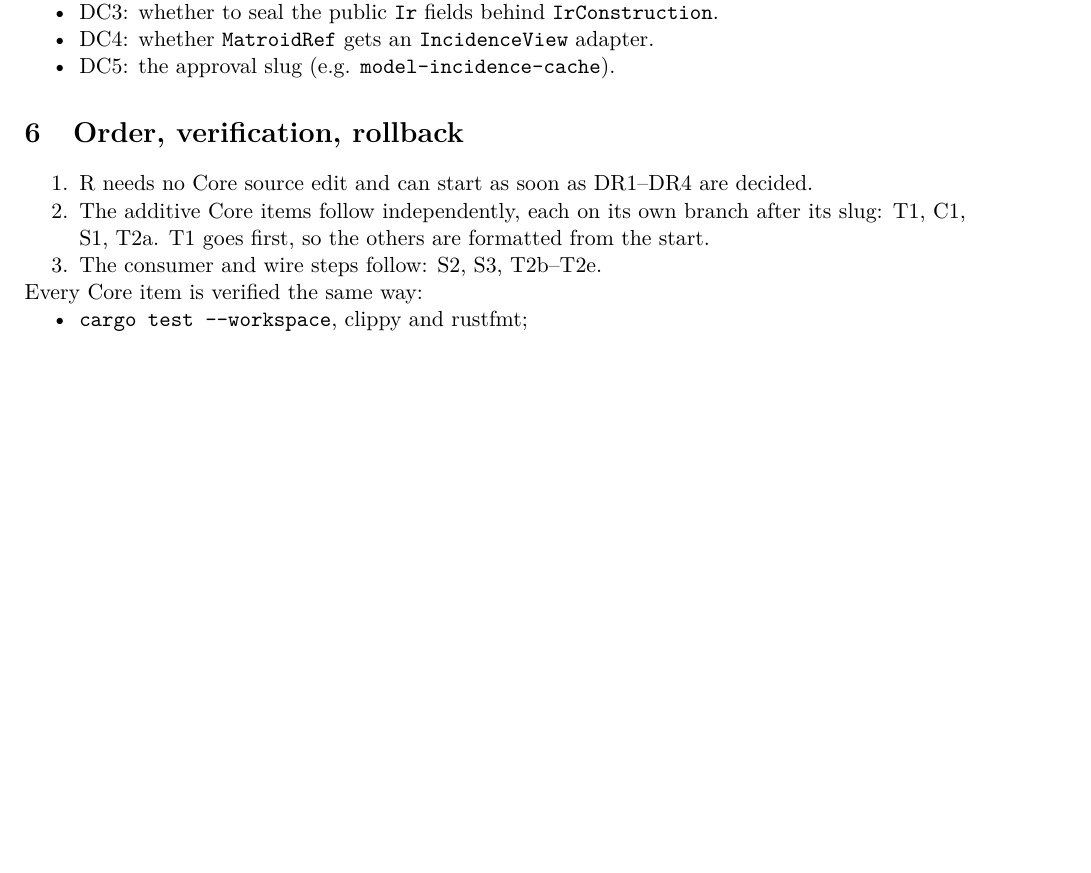
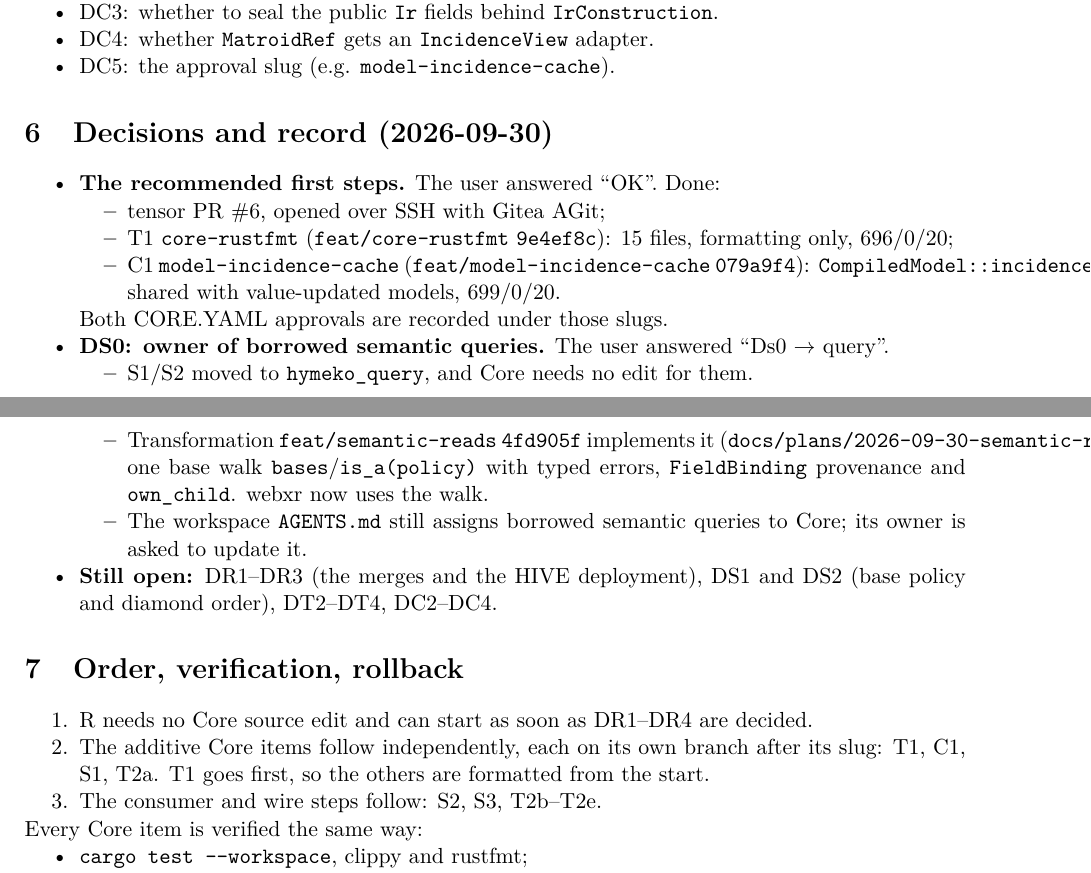
Before and after one commit to hymeko-framework/core, a LaTeX document (docs/plans/2026-09-30-core-after-extraction/plan.tex): part of page 4 of 5 before the commit and two parts of pages 4 and 5 of 5 after it, the two joined at a grey line, cut so that both start at the same text, the shorter picture padded with empty space. Compiled offline with pdfLaTeX.

Commit message:
docs(plans): record the first steps and DS0 (borrowed semantic queries -> hymeko_query)
- Records the answer "OK" to the recommended steps: tensor PR #6, T1 9e4ef8c,
  C1 079a9f4.
- Records the answer "Ds0 -> query". S1/S2 moved to transformation
  feat/semantic-reads 4fd905f, and Core needs no edit for them.
- Notes that the workspace AGENTS.md still assigns these queries to Core.

Co-Authored-By: Claude Opus 5.5 (1M context) <noreply@anthropic.com>

```diff
--- a/docs/plans/2026-09-30-core-after-extraction/plan.tex
+++ b/docs/plans/2026-09-30-core-after-extraction/plan.tex
@@ -237,6 +237,29 @@ Phases 2--8 need re-planning against Canon, \code{CanonicalIdentity}, symbol com
 \item DC5: the approval slug (e.g. \code{model-incidence-cache}).
 \end{itemize}
 
+\section{Decisions and record (2026-09-30)}
+\begin{itemize}[nosep]
+\item \textbf{The recommended first steps.} The user answered ``OK''. Done:
+  \begin{itemize}[nosep]
+  \item tensor PR \#6, opened over SSH with Gitea AGit;
+  \item T1 \code{core-rustfmt} (\code{feat/core-rustfmt} \code{9e4ef8c}): 15 files, formatting only, 696/0/20;
+  \item C1 \code{model-incidence-cache} (\code{feat/model-incidence-cache} \code{079a9f4}):
+    \code{CompiledModel::incidences()}, shared with value-updated models, 699/0/20.
+  \end{itemize}
+  Both CORE.YAML approvals are recorded under those slugs.
+\item \textbf{DS0: owner of borrowed semantic queries.} The user answered ``Ds0 $\to$ query''.
+  \begin{itemize}[nosep]
+  \item S1/S2 moved to \code{hymeko\_query}, and Core needs no edit for them.
+  \item Transformation \code{feat/semantic-reads} \code{4fd905f} implements it
+    (\code{docs/plans/2026-09-30-semantic-reads}): one base walk \code{bases}/\code{is\_a(policy)} with
+    typed errors, \code{FieldBinding} provenance and \code{own\_child}. webxr now uses the walk.
+  \item The workspace \code{AGENTS.md} still assigns borrowed semantic queries to Core; its owner is
+    asked to update it.
+  \end{itemize}
+\item \textbf{Still open:} DR1--DR3 (the merges and the HIVE deployment), DS1 and DS2 (base policy and
+  diamond order), DT2--DT4, DC2--DC4.
+\end{itemize}
+
 \section{Order, verification, rollback}
 \begin{enumerate}[nosep]
 \item R needs no Core source edit and can start as soon as DR1--DR4 are decided.
```
Also changed, not shown: docs/plans/2026-09-30-core-after-extraction/plan.pdf.
